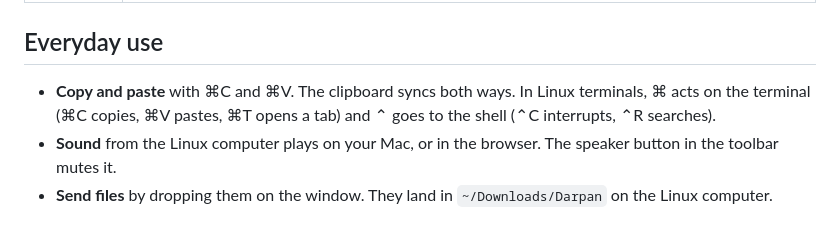
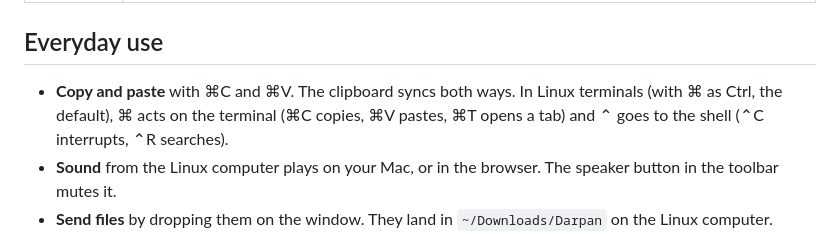
Before and after one commit to poudel-bibek/Darpan, a Markdown page: README.md, the part around the change. Drawn GitHub-style.

Commit message:
README: the terminal behaviour is with ⌘ as Ctrl (the default)

```diff
--- a/README.md
+++ b/README.md
@@ -50,7 +50,7 @@ it the first time, go to System Settings → Privacy & Security and click **Open
 
 ## Everyday use
 
-* **Copy and paste** with ⌘C and ⌘V. The clipboard syncs both ways. In Linux terminals, ⌘ acts on the terminal
+* **Copy and paste** with ⌘C and ⌘V. The clipboard syncs both ways. In Linux terminals (with ⌘ as Ctrl, the default), ⌘ acts on the terminal
   (⌘C copies, ⌘V pastes, ⌘T opens a tab) and ⌃ goes to the shell (⌃C interrupts, ⌃R searches).
 * **Sound** from the Linux computer plays on your Mac, or in the browser. The speaker button in the toolbar mutes it.
 * **Send files** by dropping them on the window. They land in `~/Downloads/Darpan` on the Linux computer.
```
